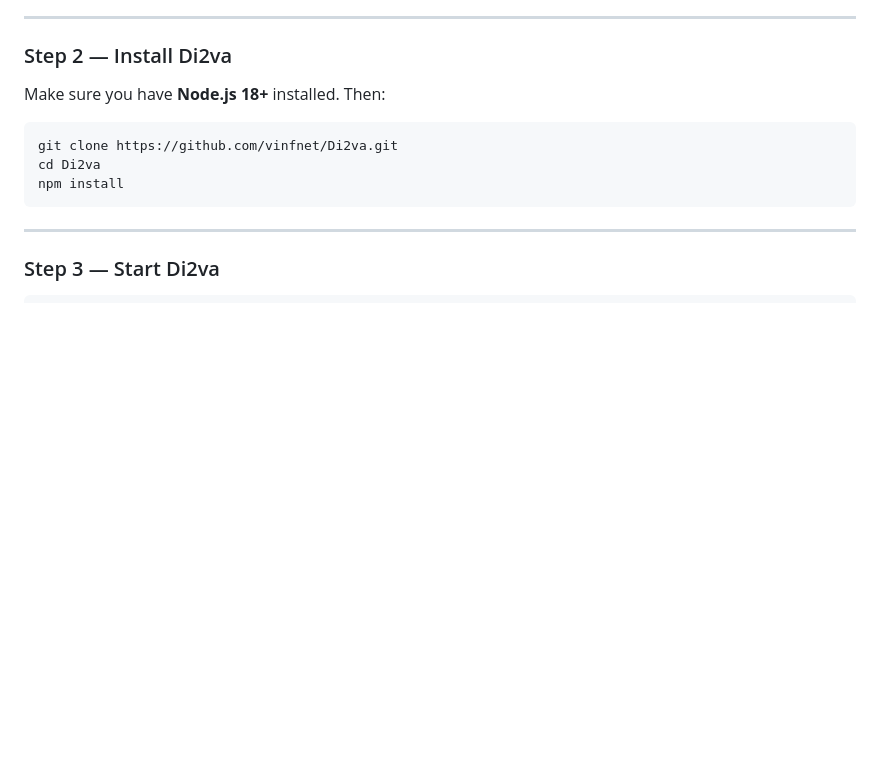
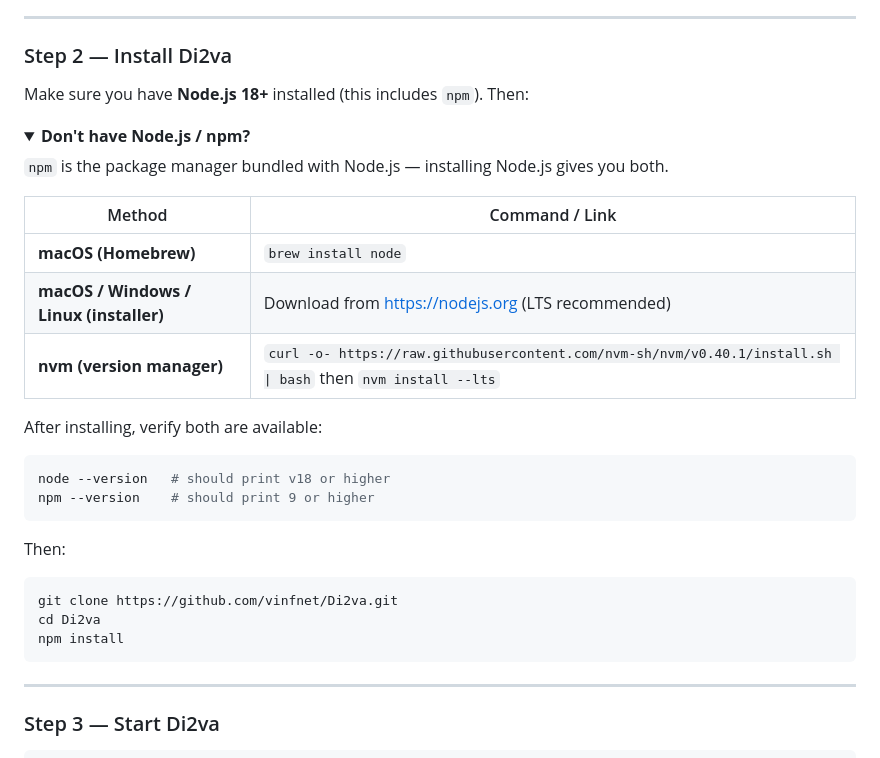
Before and after one commit to vinfnet/Di2va, a Markdown page: docs/SETUP_GUIDE.md, the part around the change. Drawn GitHub-style; folded sections open; blank space fills up the shorter version.

Commit message:
Add Node.js/npm install instructions to setup guide

````diff
--- a/docs/SETUP_GUIDE.md
+++ b/docs/SETUP_GUIDE.md
@@ -66,7 +66,29 @@ You need your own Strava API "application" — this is free and takes about 60 s
 
 ### Step 2 — Install Di2va
 
-Make sure you have **Node.js 18+** installed. Then:
+Make sure you have **Node.js 18+** installed (this includes `npm`). Then:
+
+<details>
+<summary><strong>Don't have Node.js / npm?</strong></summary>
+
+`npm` is the package manager bundled with Node.js — installing Node.js gives you both.
+
+| Method | Command / Link |
+|--------|---------------|
+| **macOS (Homebrew)** | `brew install node` |
+| **macOS / Windows / Linux (installer)** | Download from [https://nodejs.org](https://nodejs.org) (LTS recommended) |
+| **nvm (version manager)** | `curl -o- https://raw.githubusercontent.com/nvm-sh/nvm/v0.40.1/install.sh \| bash` then `nvm install --lts` |
+
+After installing, verify both are available:
+
+```bash
+node --version   # should print v18 or higher
+npm --version    # should print 9 or higher
+```
+
+</details>
+
+Then:
 
 ```bash
 git clone https://github.com/vinfnet/Di2va.git
````
